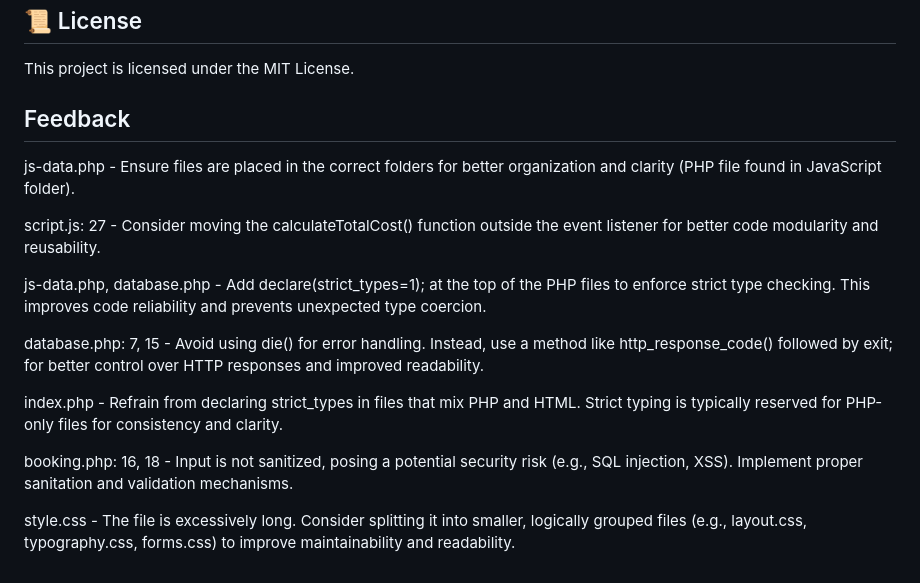
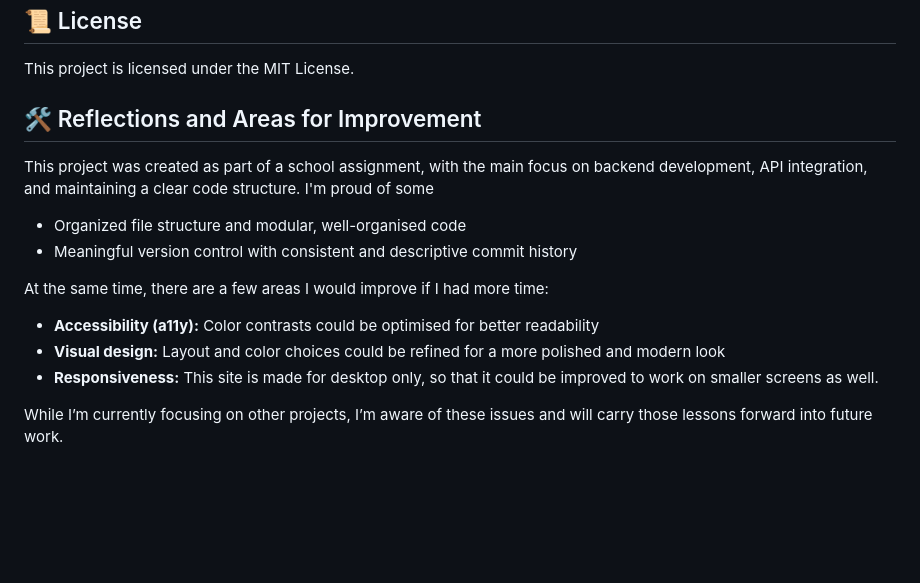
Before and after one commit to PU-MEriksson/whisker-haven-retreat, a Markdown page: README.md, the part around the change. GitHub-like rendering; blank space fills up the shorter version.

```diff
--- a/README.md
+++ b/README.md
@@ -124,18 +124,17 @@ Overview of the database structure:
 
 This project is licensed under the MIT License.
 
-## Feedback
+## 🛠️ Reflections and Areas for Improvement
 
-js-data.php - Ensure files are placed in the correct folders for better organization and clarity (PHP file found in JavaScript folder).
+This project was created as part of a school assignment, with the main focus on backend development, API integration, and maintaining a clear code structure. I'm proud of some
 
-script.js: 27 - Consider moving the calculateTotalCost() function outside the event listener for better code modularity and reusability.
+- Organized file structure and modular, well-organised code
+- Meaningful version control with consistent and descriptive commit history
 
-js-data.php, database.php - Add declare(strict_types=1); at the top of the PHP files to enforce strict type checking. This improves code reliability and prevents unexpected type coercion.
+At the same time, there are a few areas I would improve if I had more time:
 
-database.php: 7, 15 - Avoid using die() for error handling. Instead, use a method like http_response_code() followed by exit; for better control over HTTP responses and improved readability.
+- **Accessibility (a11y):** Color contrasts could be optimised for better readability
+- **Visual design:** Layout and color choices could be refined for a more polished and modern look
+- **Responsiveness:** This site is made for desktop only, so that it could be improved to work on smaller screens as well.
 
-index.php - Refrain from declaring strict_types in files that mix PHP and HTML. Strict typing is typically reserved for PHP-only files for consistency and clarity.
-
-booking.php: 16, 18 - Input is not sanitized, posing a potential security risk (e.g., SQL injection, XSS). Implement proper sanitation and validation mechanisms.
-
-style.css - The file is excessively long. Consider splitting it into smaller, logically grouped files (e.g., layout.css, typography.css, forms.css) to improve maintainability and readability.
+While I’m currently focusing on other projects, I’m aware of these issues and will carry those lessons forward into future work.
```
